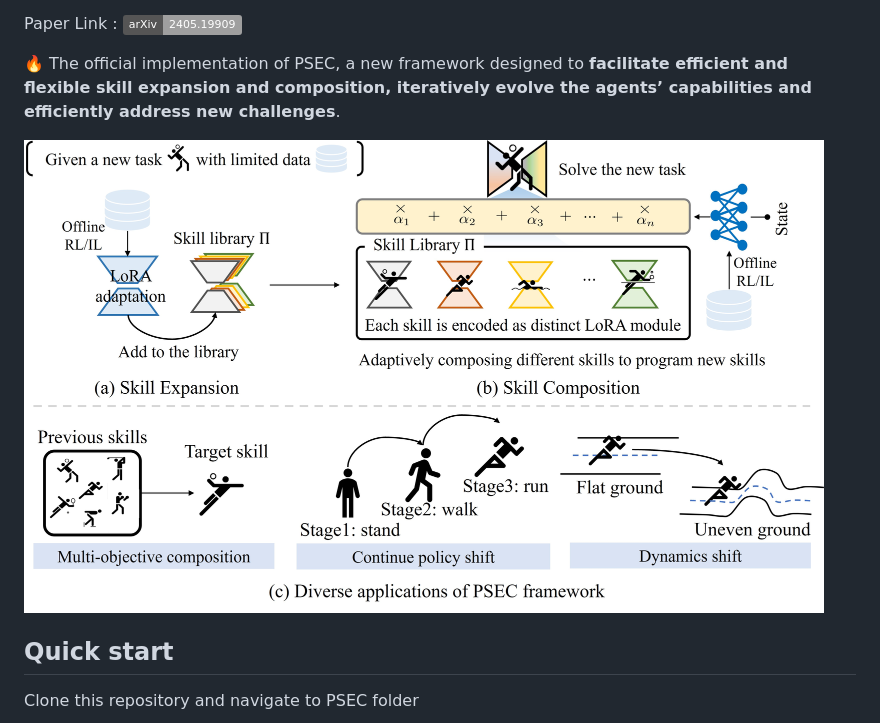
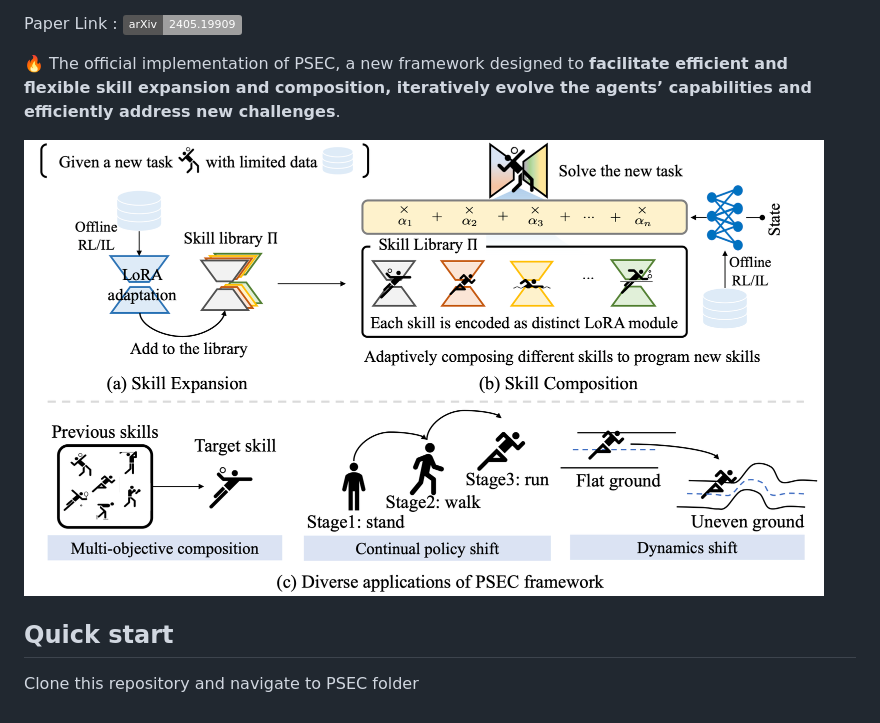
Before and after one commit to ltlhuuu/PSEC, a Markdown page: README.md, the part around the change. GitHub-like rendering; badges without logos.

```diff
--- a/README.md
+++ b/README.md
@@ -10,7 +10,7 @@ Paper Link : <a href="https://arxiv.org/abs/2405.19909">
 designed to **facilitate efficient and flexible skill expansion and composition, iteratively evolve the agents’ capabilities and  efficiently address new challenges**.
 
 <p float="left">
-<img src="assets/framework.jpg" width="800">
+<img src="assets/intro.png" width="800">
 </p>
 
 
```
